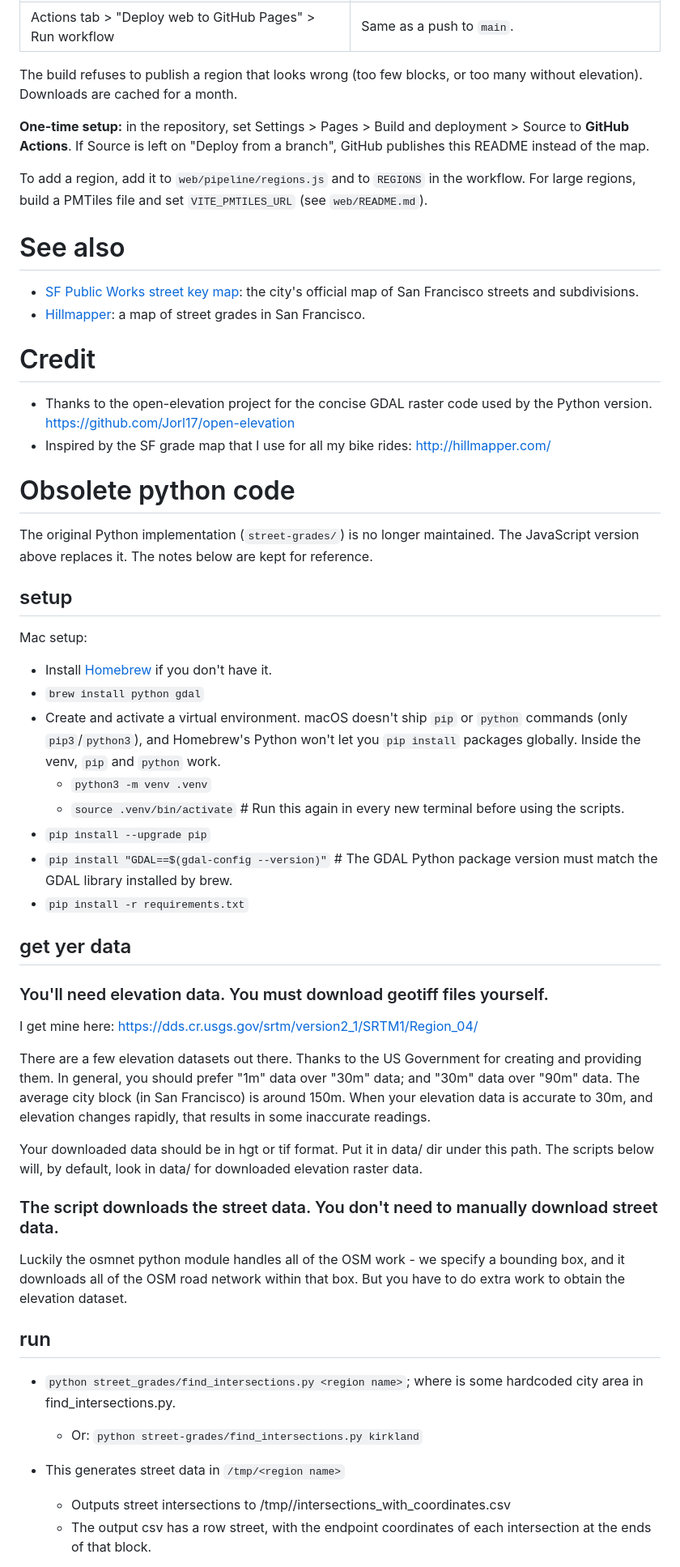
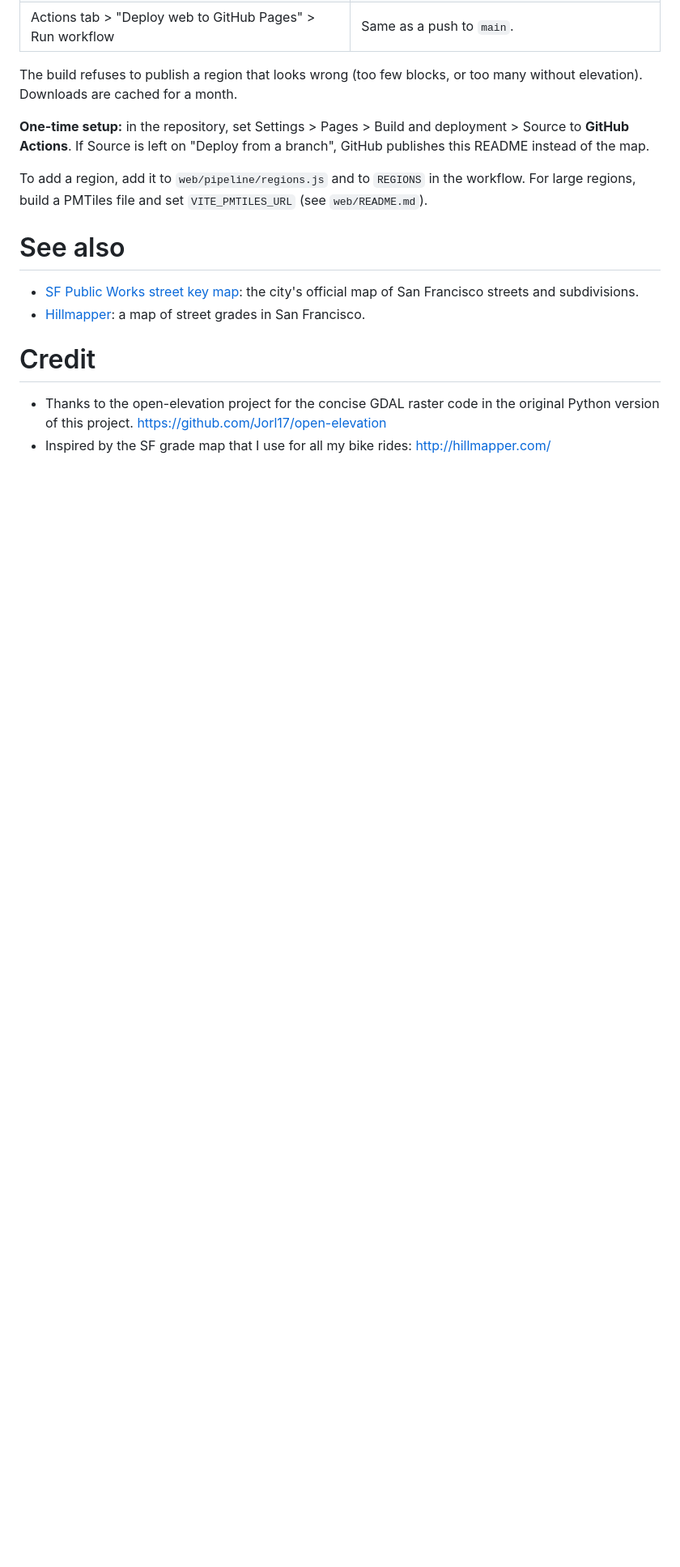
Before and after one commit to ebold123/street-grades, a Markdown page: README.md, the part around one of its changes. Shown at 81% size. Rendered like a GitHub page; blank space fills up the shorter version.

Commit message:
Remove obsolete Python section from README
Co-Authored-By: Claude Sonnet 5.5 <noreply@anthropic.com>
Claude-Session: https://claude.ai/code/session_01DAyuRBBXCdU3SQHVSxs8TT

```diff
--- a/README.md
+++ b/README.md
@@ -62,39 +62,5 @@ To add a region, add it to `web/pipeline/regions.js` and to `REGIONS` in the wor
 - [Hillmapper](http://hillmapper.com/): a map of street grades in San Francisco.
 
 # Credit
-- Thanks to the open-elevation project for the concise GDAL raster code used by the Python version. https://github.com/Jorl17/open-elevation
+- Thanks to the open-elevation project for the concise GDAL raster code in the original Python version of this project. https://github.com/Jorl17/open-elevation
 - Inspired by the SF grade map that I use for all my bike rides: http://hillmapper.com/
-
-# Obsolete python code
-
-The original Python implementation (`street-grades/`) is no longer maintained. The JavaScript version above replaces it. The notes below are kept for reference.
-
-## setup
-Mac setup:
-- Install [Homebrew](https://brew.sh) if you don't have it.
-- `brew install python gdal`
-- Create and activate a virtual environment. macOS doesn't ship `pip` or `python` commands (only `pip3`/`python3`), and Homebrew's Python won't let you `pip install` packages globally. Inside the venv, `pip` and `python` work.
-    - `python3 -m venv .venv`
-    - `source .venv/bin/activate` # Run this again in every new terminal before using the scripts.
-- `pip install --upgrade pip`
-- `pip install "GDAL==$(gdal-config --version)"` # The GDAL Python package version must match the GDAL library installed by brew.
-- `pip install -r requirements.txt`
-
-## get yer data
-### You'll need elevation data. You must download geotiff files yourself.
-I get mine here: https://dds.cr.usgs.gov/srtm/version2_1/SRTM1/Region_04/
-
-There are a few elevation datasets out there. Thanks to the US Government for creating and providing them. In general, you should prefer "1m" data over "30m" data; and "30m" data over "90m" data. The average city block (in San Francisco) is around 150m. When your elevation data is accurate to 30m, and elevation changes rapidly, that results in some inaccurate readings.
-
-Your downloaded data should be in hgt or tif format. Put it in data/ dir under this path. The scripts below will, by default, look in data/ for downloaded elevation raster data.
-
-### The script downloads the street data. You don't need to manually download street data.
-Luckily the osmnet python module handles all of the OSM work - we specify a bounding box, and it downloads all of the OSM road network within that box. But you have to do extra work to obtain the elevation dataset.
-
-## run
-- `python street_grades/find_intersections.py <region name>`; where <region name> is some hardcoded city area in find_intersections.py.
-    - Or: `python street-grades/find_intersections.py kirkland`
-- This generates street data in `/tmp/<region name>`
-    - Outputs street intersections to /tmp/<region name>/intersections_with_coordinates.csv
-    - The output csv has a row street, with the endpoint coordinates of each intersection at the ends of that block.
-
```
Also changed, not shown: other parts of README.md (+1 -18 lines).
